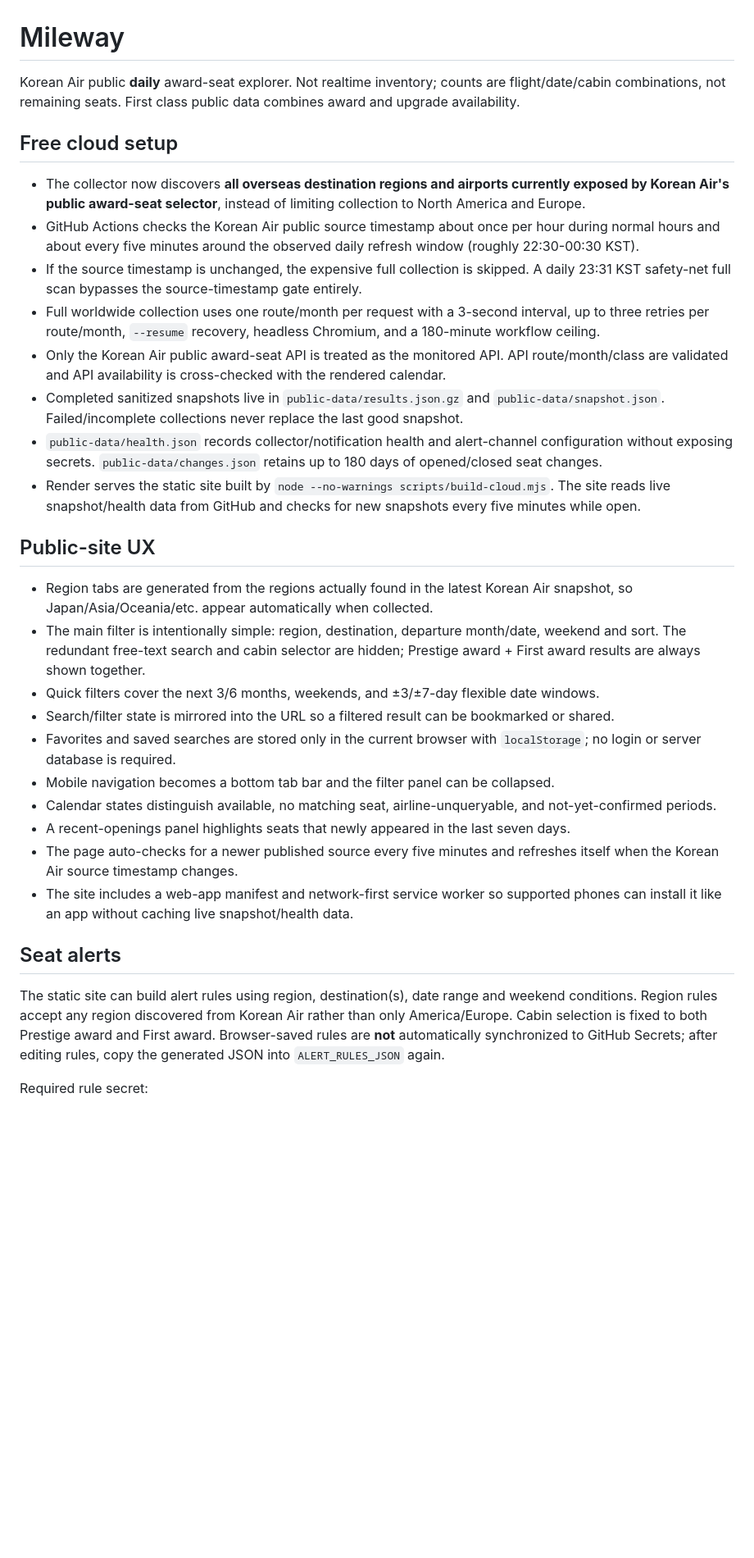
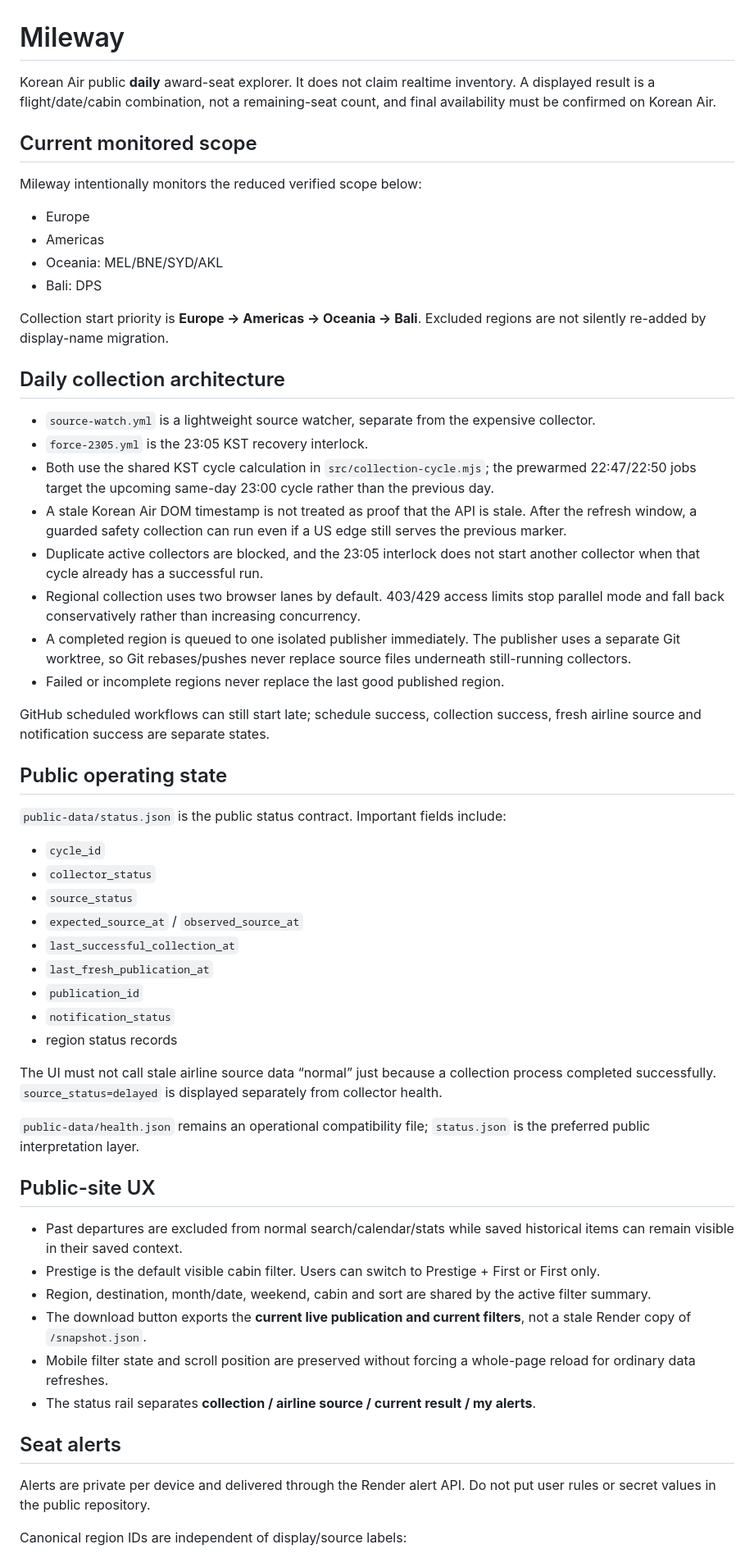
Before and after one commit to shoon94parkk-del/mileway-award-monitor, a Markdown page: README.md, the part around one of its changes. Shown at 82% size. GitHub-like rendering; blank space fills up the shorter version.

Commit message:
Align README with current Mileway operations

```diff
--- a/README.md
+++ b/README.md
@@ -1,34 +1,61 @@
 # Mileway
 
-Korean Air public **daily** award-seat explorer. Not realtime inventory; counts are flight/date/cabin combinations, not remaining seats. First class public data combines award and upgrade availability.
+Korean Air public **daily** award-seat explorer. It does not claim realtime inventory. A displayed result is a flight/date/cabin combination, not a remaining-seat count, and final availability must be confirmed on Korean Air.
 
-## Free cloud setup
+## Current monitored scope
 
-- The collector now discovers **all overseas destination regions and airports currently exposed by Korean Air's public award-seat selector**, instead of limiting collection to North America and Europe.
-- GitHub Actions checks the Korean Air public source timestamp about once per hour during normal hours and about every five minutes around the observed daily refresh window (roughly 22:30-00:30 KST).
-- If the source timestamp is unchanged, the expensive full collection is skipped. A daily 23:31 KST safety-net full scan bypasses the source-timestamp gate entirely.
-- Full worldwide collection uses one route/month per request with a 3-second interval, up to three retries per route/month, `--resume` recovery, headless Chromium, and a 180-minute workflow ceiling.
-- Only the Korean Air public award-seat API is treated as the monitored API. API route/month/class are validated and API availability is cross-checked with the rendered calendar.
-- Completed sanitized snapshots live in `public-data/results.json.gz` and `public-data/snapshot.json`. Failed/incomplete collections never replace the last good snapshot.
-- `public-data/health.json` records collector/notification health and alert-channel configuration without exposing secrets. `public-data/changes.json` retains up to 180 days of opened/closed seat changes.
-- Render serves the static site built by `node --no-warnings scripts/build-cloud.mjs`. The site reads live snapshot/health data from GitHub and checks for new snapshots every five minutes while open.
+Mileway intentionally monitors the reduced verified scope below:
+
+- Europe
+- Americas
+- Oceania: MEL/BNE/SYD/AKL
+- Bali: DPS
+
+Collection start priority is **Europe → Americas → Oceania → Bali**. Excluded regions are not silently re-added by display-name migration.
+
+## Daily collection architecture
+
+- `source-watch.yml` is a lightweight source watcher, separate from the expensive collector.
+- `force-2305.yml` is the 23:05 KST recovery interlock.
+- Both use the shared KST cycle calculation in `src/collection-cycle.mjs`; the prewarmed 22:47/22:50 jobs target the upcoming same-day 23:00 cycle rather than the previous day.
+- A stale Korean Air DOM timestamp is not treated as proof that the API is stale. After the refresh window, a guarded safety collection can run even if a US edge still serves the previous marker.
+- Duplicate active collectors are blocked, and the 23:05 interlock does not start another collector when that cycle already has a successful run.
+- Regional collection uses two browser lanes by default. 403/429 access limits stop parallel mode and fall back conservatively rather than increasing concurrency.
+- A completed region is queued to one isolated publisher immediately. The publisher uses a separate Git worktree, so Git rebases/pushes never replace source files underneath still-running collectors.
+- Failed or incomplete regions never replace the last good published region.
+
+GitHub scheduled workflows can still start late; schedule success, collection success, fresh airline source and notification success are separate states.
+
+## Public operating state
+
+`public-data/status.json` is the public status contract. Important fields include:
+
+- `cycle_id`
+- `collector_status`
+- `source_status`
+- `expected_source_at` / `observed_source_at`
+- `last_successful_collection_at`
+- `last_fresh_publication_at`
+- `publication_id`
+- `notification_status`
+- region status records
+
+The UI must not call stale airline source data “normal” just because a collection process completed successfully. `source_status=delayed` is displayed separately from collector health.
+
+`public-data/health.json` remains an operational compatibility file; `status.json` is the preferred public interpretation layer.
 
 ## Public-site UX
 
-- Region tabs are generated from the regions actually found in the latest Korean Air snapshot, so Japan/Asia/Oceania/etc. appear automatically when collected.
-- The main filter is intentionally simple: region, destination, departure month/date, weekend and sort. The redundant free-text search and cabin selector are hidden; Prestige award + First award results are always shown together.
-- Quick filters cover the next 3/6 months, weekends, and ±3/±7-day flexible date windows.
-- Search/filter state is mirrored into the URL so a filtered result can be bookmarked or shared.
-- Favorites and saved searches are stored only in the current browser with `localStorage`; no login or server database is required.
-- Mobile navigation becomes a bottom tab bar and the filter panel can be collapsed.
-- Calendar states distinguish available, no matching seat, airline-unqueryable, and not-yet-confirmed periods.
-- A recent-openings panel highlights seats that newly appeared in the last seven days.
-- The page auto-checks for a newer published source every five minutes and refreshes itself when the Korean Air source timestamp changes.
-- The site includes a web-app manifest and network-first service worker so supported phones can install it like an app without caching live snapshot/health data.
+- Past departures are excluded from normal search/calendar/stats while saved historical items can remain visible in their saved context.
+- Prestige is the default visible cabin filter. Users can switch to Prestige + First or First only.
+- Region, destination, month/date, weekend, cabin and sort are shared by the active filter summary.
+- The download button exports the **current live publication and current filters**, not a stale Render copy of `/snapshot.json`.
+- Mobile filter state and scroll position are preserved without forcing a whole-page reload for ordinary data refreshes.
+- The status rail separates **collection / airline source / current result / my alerts**.
 
 ## Seat alerts
 
-The static site can build alert rules using region, destination(s), date range and weekend conditions. Region rules accept any region discovered from Korean Air rather than only America/Europe. Cabin selection is fixed to both Prestige award and First award. Browser-saved rules are **not** automatically synchronized to GitHub Secrets; after editing rules, copy the generated JSON into `ALERT_RULES_JSON` again.
+Alerts are private per device and delivered through the Render alert API. Do not put user rules or secret values in the public repository.
 
-Required rule secret:
+Canonical region IDs are independent of display/source labels:
 
```
Also changed, not shown: other parts of README.md (+30 -20 lines).
